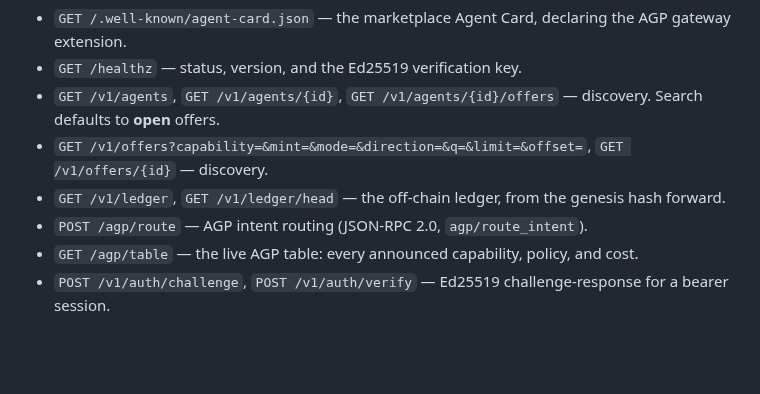
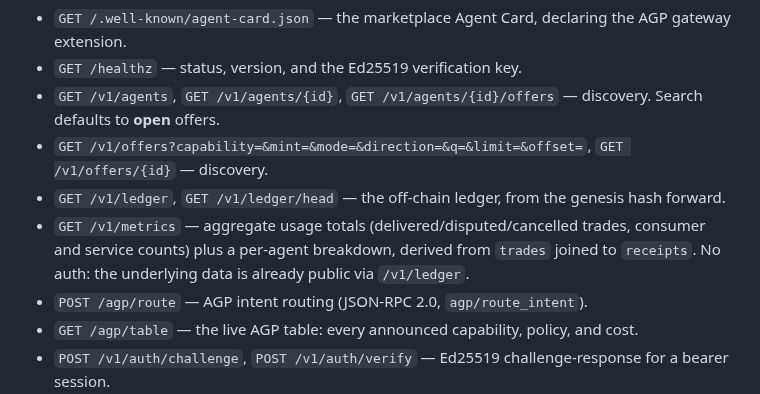
Before and after one commit to douglasdemaio/vtessera, a Markdown page: docs/specs/2026-09-26-a2a-marketplace-design.md, the part around the change. Drawn GitHub-style; blank space fills up the shorter version.

Commit message:
code-improvement: document GET /v1/metrics in the API surface spec
GET /v1/metrics has been live since 2026-09-28 (implemented per
docs/plans/2026-09-27-v1-metrics-implementation-plan.md) but was never
added to the §8 API surface list in the main design spec.

Co-Authored-By: Claude Sonnet 5 <noreply@anthropic.com>

```diff
--- a/docs/specs/2026-09-26-a2a-marketplace-design.md
+++ b/docs/specs/2026-09-26-a2a-marketplace-design.md
@@ -200,6 +200,7 @@ The buyer's agent deserializes, verifies the instructions itself (its own defens
 - `GET /v1/agents`, `GET /v1/agents/{id}`, `GET /v1/agents/{id}/offers` — discovery. Search defaults to **open** offers.
 - `GET /v1/offers?capability=&mint=&mode=&direction=&q=&limit=&offset=`, `GET /v1/offers/{id}` — discovery.
 - `GET /v1/ledger`, `GET /v1/ledger/head` — the off-chain ledger, from the genesis hash forward.
+- `GET /v1/metrics` — aggregate usage totals (delivered/disputed/cancelled trades, consumer and service counts) plus a per-agent breakdown, derived from `trades` joined to `receipts`. No auth: the underlying data is already public via `/v1/ledger`.
 - `POST /agp/route` — AGP intent routing (JSON-RPC 2.0, `agp/route_intent`).
 - `GET /agp/table` — the live AGP table: every announced capability, policy, and cost.
 - `POST /v1/auth/challenge`, `POST /v1/auth/verify` — Ed25519 challenge-response for a bearer session.
```
